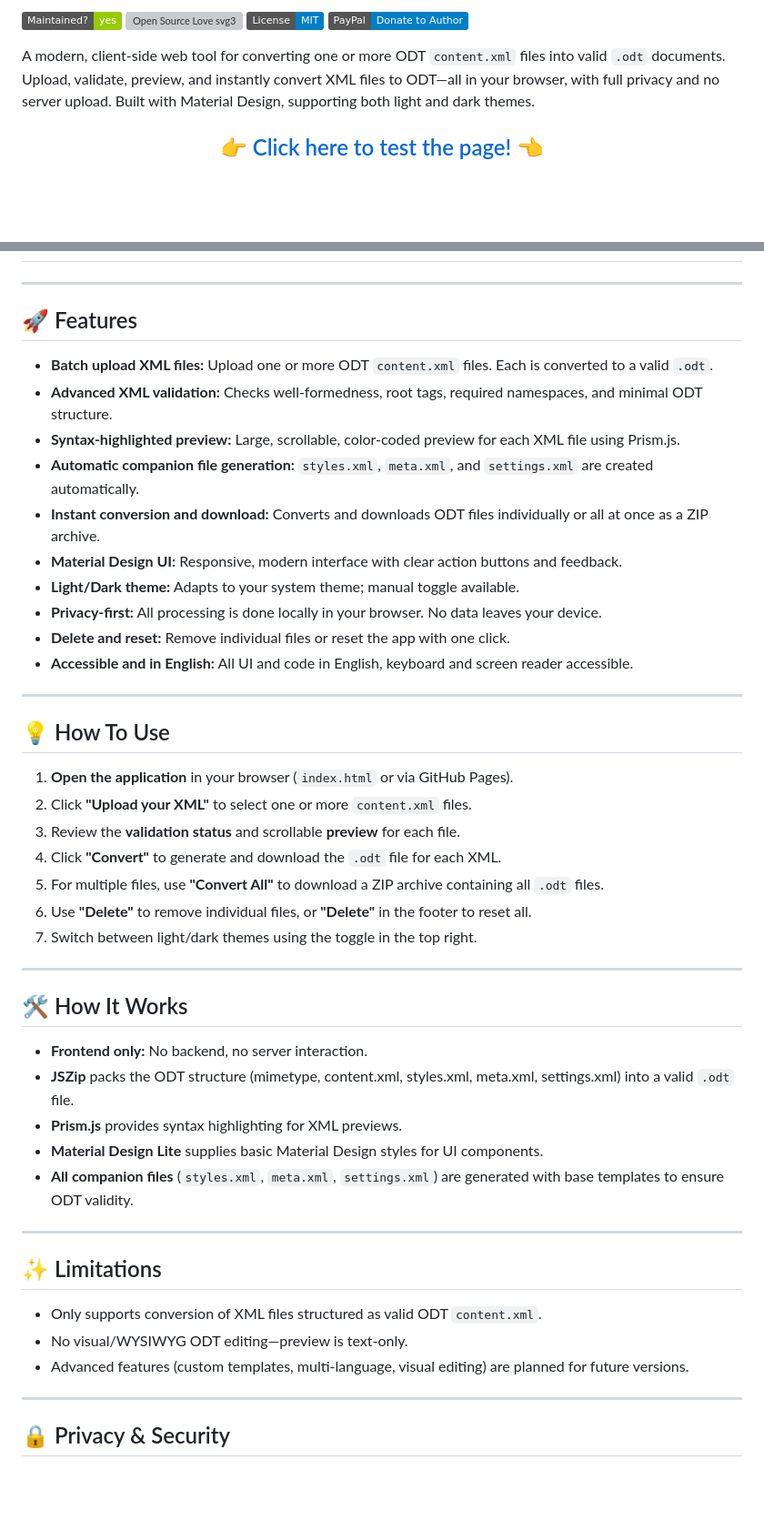
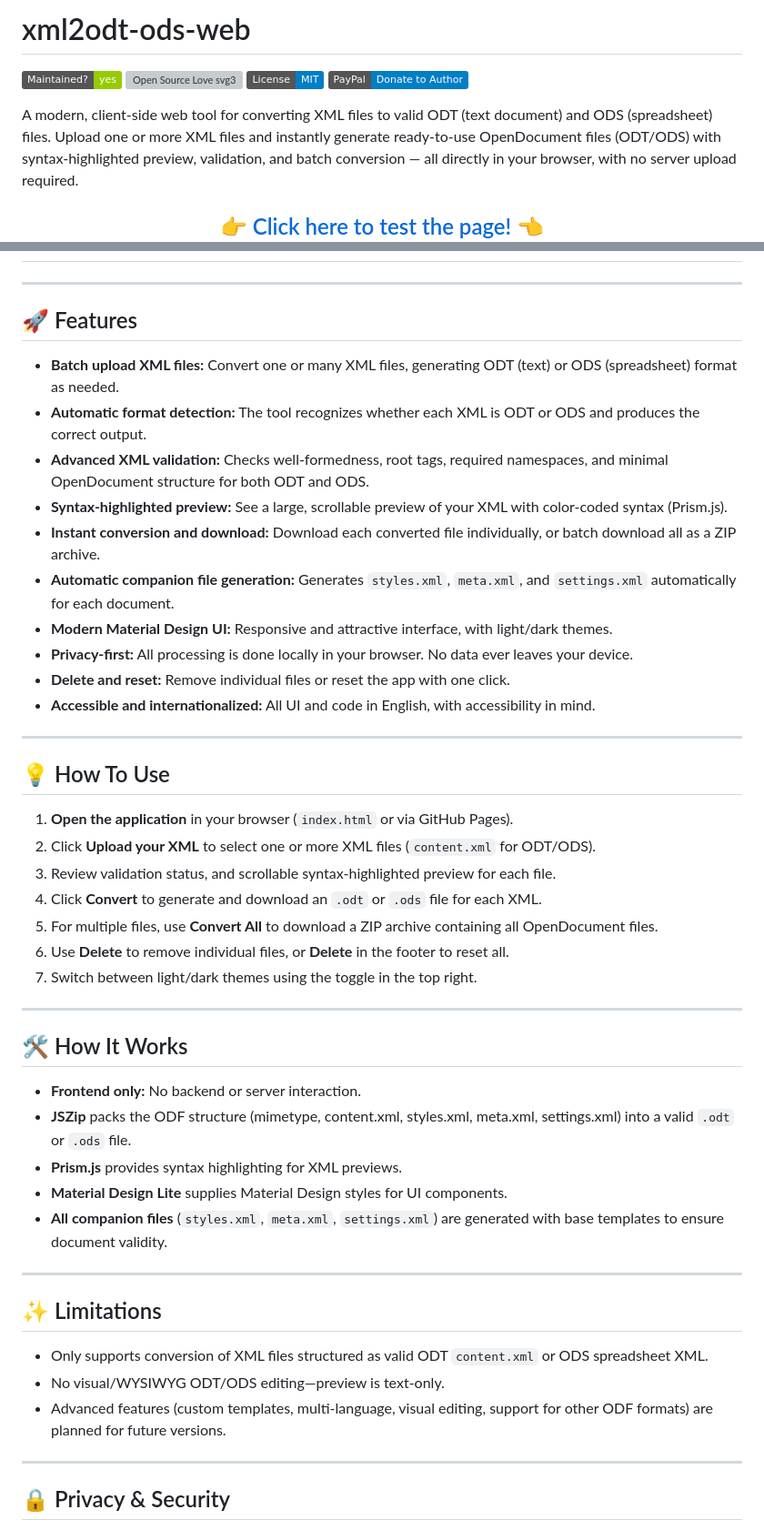
Before and after one commit to R0mb0/xml2odt_Web, a Markdown page: README.md, 2 parts joined by grey strips. Shown at 91% size. Rendered like a GitHub page; badges without logos; blank space fills up the shorter version; grey boxes are pictures that could not be loaded.

```diff
--- a/README.md
+++ b/README.md
@@ -1,9 +1,11 @@
-[![Maintenance](https://img.shields.io/badge/Maintained%3F-yes-green.svg)](https://github.com/R0mb0/xml2odt-web)
-[![Open Source Love svg3](https://badges.frapsoft.com/os/v3/open-source.svg?v=103)](https://github.com/R0mb0/xml2odt-web)
+# xml2odt-ods-web
+
+[![Maintenance](https://img.shields.io/badge/Maintained%3F-yes-green.svg)](https://github.com/R0mb0/xml2odt-ods-web)
+[![Open Source Love svg3](https://badges.frapsoft.com/os/v3/open-source.svg?v=103)](https://github.com/R0mb0/xml2odt-ods-web)
 [![MIT](https://img.shields.io/badge/License-MIT-blue.svg)](https://opensource.org/license/mit)
 [![Donate](https://img.shields.io/badge/PayPal-Donate%20to%20Author-blue.svg)](http://paypal.me/R0mb0)
 
-A modern, client-side web tool for converting one or more ODT `content.xml` files into valid `.odt` documents. Upload, validate, preview, and instantly convert XML files to ODT—all in your browser, with full privacy and no server upload. Built with Material Design, supporting both light and dark themes.
+A modern, client-side web tool for converting XML files to valid ODT (text document) and ODS (spreadsheet) files. Upload one or more XML files and instantly generate ready-to-use OpenDocument files (ODT/ODS) with syntax-highlighted preview, validation, and batch conversion — all directly in your browser, with no server upload required.
 
 <div align="center">
 
@@ -21,46 +23,46 @@ A modern, client-side web tool for converting one or more ODT `content.xml` file
 
 ## 🚀 Features
 
-- **Batch upload XML files:** Upload one or more ODT `content.xml` files. Each is converted to a valid `.odt`.
-- **Advanced XML validation:** Checks well-formedness, root tags, required namespaces, and minimal ODT structure.
-- **Syntax-highlighted preview:** Large, scrollable, color-coded preview for each XML file using Prism.js.
-- **Automatic companion file generation:** `styles.xml`, `meta.xml`, and `settings.xml` are created automatically.
-- **Instant conversion and download:** Converts and downloads ODT files individually or all at once as a ZIP archive.
-- **Material Design UI:** Responsive, modern interface with clear action buttons and feedback.
-- **Light/Dark theme:** Adapts to your system theme; manual toggle available.
-- **Privacy-first:** All processing is done locally in your browser. No data leaves your device.
+- **Batch upload XML files:** Convert one or many XML files, generating ODT (text) or ODS (spreadsheet) format as needed.
+- **Automatic format detection:** The tool recognizes whether each XML is ODT or ODS and produces the correct output.
+- **Advanced XML validation:** Checks well-formedness, root tags, required namespaces, and minimal OpenDocument structure for both ODT and ODS.
+- **Syntax-highlighted preview:** See a large, scrollable preview of your XML with color-coded syntax (Prism.js).
+- **Instant conversion and download:** Download each converted file individually, or batch download all as a ZIP archive.
+- **Automatic companion file generation:** Generates `styles.xml`, `meta.xml`, and `settings.xml` automatically for each document.
+- **Modern Material Design UI:** Responsive and attractive interface, with light/dark themes.
+- **Privacy-first:** All processing is done locally in your browser. No data ever leaves your device.
 - **Delete and reset:** Remove individual files or reset the app with one click.
-- **Accessible and in English:** All UI and code in English, keyboard and screen reader accessible.
+- **Accessible and internationalized:** All UI and code in English, with accessibility in mind.
 
 ---
 
 ## 💡 How To Use
 
 1. **Open the application** in your browser (`index.html` or via GitHub Pages).
-2. Click **"Upload your XML"** to select one or more `content.xml` files.
-3. Review the **validation status** and scrollable **preview** for each file.
-4. Click **"Convert"** to generate and download the `.odt` file for each XML.
-5. For multiple files, use **"Convert All"** to download a ZIP archive containing all `.odt` files.
-6. Use **"Delete"** to remove individual files, or **"Delete"** in the footer to reset all.
+2. Click **Upload your XML** to select one or more XML files (`content.xml` for ODT/ODS).
+3. Review validation status, and scrollable syntax-highlighted preview for each file.
+4. Click **Convert** to generate and download an `.odt` or `.ods` file for each XML.
+5. For multiple files, use **Convert All** to download a ZIP archive containing all OpenDocument files.
+6. Use **Delete** to remove individual files, or **Delete** in the footer to reset all.
 7. Switch between light/dark themes using the toggle in the top right.
 
 ---
 
 ## 🛠️ How It Works
 
-- **Frontend only:** No backend, no server interaction.
-- **JSZip** packs the ODT structure (mimetype, content.xml, styles.xml, meta.xml, settings.xml) into a valid `.odt` file.
+- **Frontend only:** No backend or server interaction.
+- **JSZip** packs the ODF structure (mimetype, content.xml, styles.xml, meta.xml, settings.xml) into a valid `.odt` or `.ods` file.
 - **Prism.js** provides syntax highlighting for XML previews.
-- **Material Design Lite** supplies basic Material Design styles for UI components.
-- **All companion files** (`styles.xml`, `meta.xml`, `settings.xml`) are generated with base templates to ensure ODT validity.
+- **Material Design Lite** supplies Material Design styles for UI components.
+- **All companion files** (`styles.xml`, `meta.xml`, `settings.xml`) are generated with base templates to ensure document validity.
 
 ---
 
 ## ✨ Limitations
 
-- Only supports conversion of XML files structured as valid ODT `content.xml`.
-- No visual/WYSIWYG ODT editing—preview is text-only.
-- Advanced features (custom templates, multi-language, visual editing) are planned for future versions.
+- Only supports conversion of XML files structured as valid ODT `content.xml` or ODS spreadsheet XML.
+- No visual/WYSIWYG ODT/ODS editing—preview is text-only.
+- Advanced features (custom templates, multi-language, visual editing, support for other ODF formats) are planned for future versions.
 
 ---
 
```
Also changed, not shown: other parts of README.md (+5 -5 lines).
